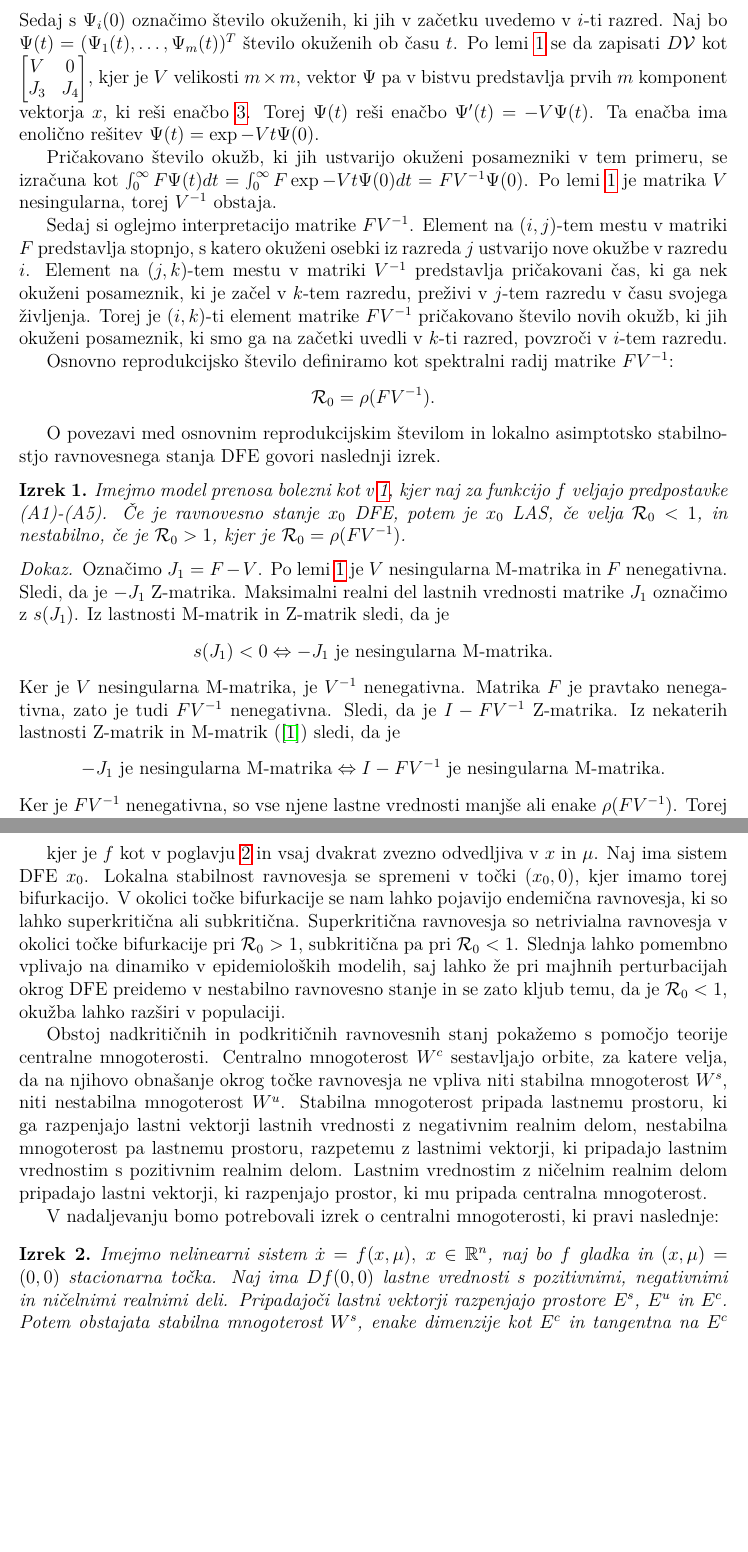
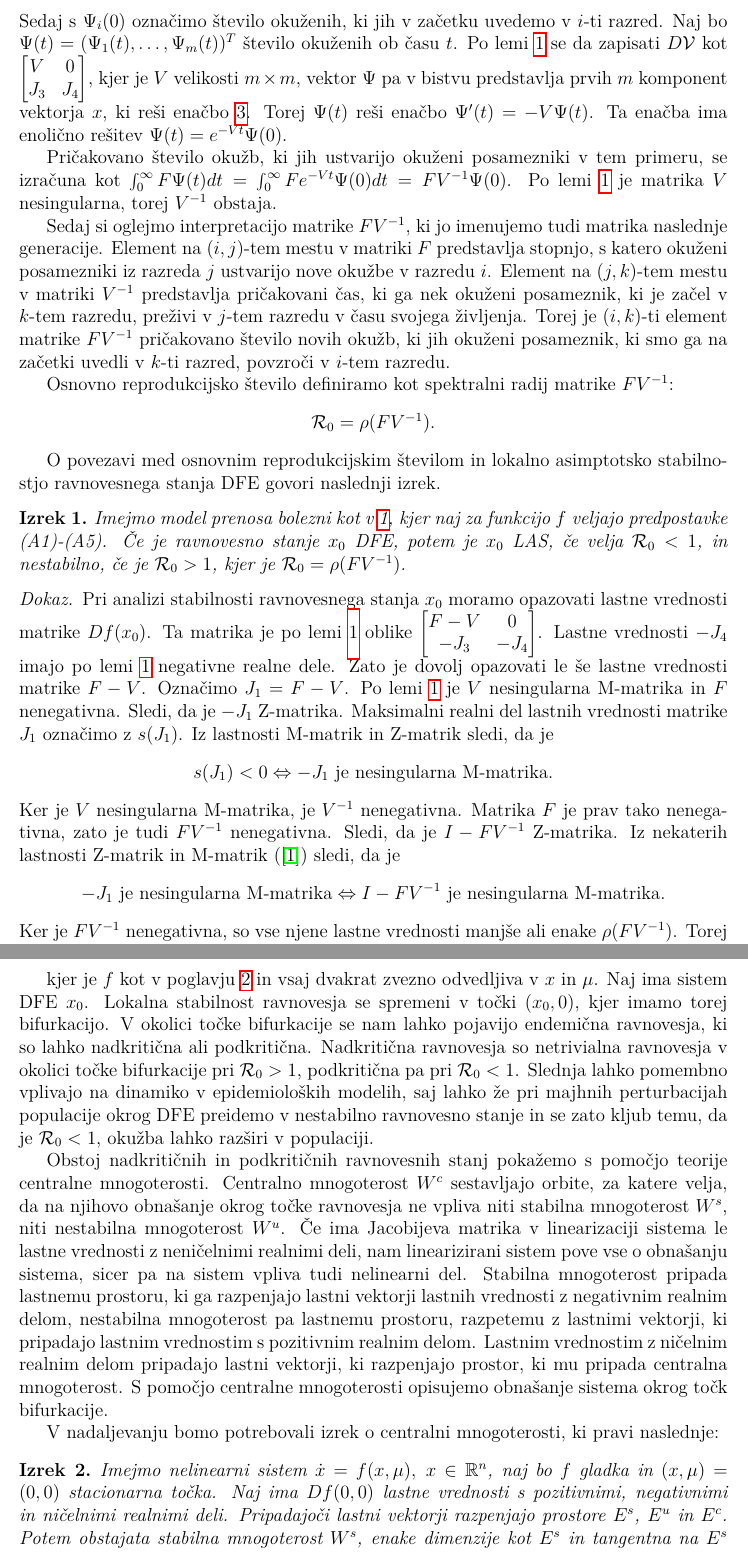
Before and after one commit to KatarinaCerne/Podkriticna-ravnovesja, a LaTeX document (podkriticnaravnovesja.tex): two parts of pages 3 and 4 of 8, joined at a grey line, cut so that both start at the same text, the shorter picture padded with empty space. Compiled offline with pdfLaTeX.

Commit message:
končni popravki in morda še kaj, ne vem

```diff
--- a/podkriticnaravnovesja.tex
+++ b/podkriticnaravnovesja.tex
@@ -156,14 +156,15 @@ Po lemi \ref{lema1} se da zapisati \(D\V\) kot
 kjer je \(V\) velikosti \(m \times m\), vektor \(\Psi\) pa v bistvu
 predstavlja prvih \(m\) komponent vektorja \(x\), ki reši enačbo \ref{eq3}. Torej
 \(\Psi(t)\) reši enačbo \(\Psi'(t)=-V\Psi(t)\). Ta enačba ima enolično rešitev
-\(\Psi(t)=\exp{-Vt}\Psi(0)\).
+\(\Psi(t)=e^{-Vt}\Psi(0)\).
 
 Pričakovano število okužb, ki jih ustvarijo okuženi posamezniki v tem primeru,
-se izračuna kot \(\int_0^\infty F\Psi(t)dt = \int_0^\infty F\exp{-Vt}\Psi(0)dt = FV^{-1}\Psi(0)\).
+se izračuna kot \(\int_0^\infty F\Psi(t)dt = \int_0^\infty Fe^{-Vt}\Psi(0)dt = FV^{-1}\Psi(0)\).
 Po lemi \ref{lema1} je matrika \(V\) nesingularna, torej \(V^{-1}\) obstaja.
 
-Sedaj si oglejmo interpretacijo matrike \(FV^{-1}\). Element na \((i,j)\)-tem mestu
-v matriki \(F\) predstavlja stopnjo, s katero okuženi osebki iz razreda \(j\)
+Sedaj si oglejmo interpretacijo matrike \(FV^{-1}\), ki jo imenujemo tudi matrika naslednje generacije.
+Element na \((i,j)\)-tem mestu
+v matriki \(F\) predstavlja stopnjo, s katero okuženi posamezniki iz razreda \(j\)
 ustvarijo nove okužbe v razredu \(i\). Element na \((j,k)\)-tem mestu v matriki \(V^{-1}\)
 predstavlja pričakovani čas, ki ga nek okuženi posameznik, ki je začel v \(k\)-tem razredu,
 preživi v \(j\)-tem razredu v času svojega življenja. Torej je \((i,k)\)-ti element
@@ -183,12 +184,22 @@ ravnovesnega stanja DFE govori naslednji izrek.
 \end{izrek}
 
 \begin{proof}
+    Pri analizi stabilnosti ravnovesnega stanja \(x_0\) moramo opazovati lastne vrednosti matrike \(Df(x_0)\).
+    Ta matrika je po lemi \ref{lema1} oblike
+    \(
+    \begin{bmatrix}
+        F-V & 0 \\
+        -J_3 & -J_4 \\
+    \end{bmatrix}
+    \).
+    Lastne vrednosti \(-J_4\) imajo po lemi \ref{lema1} negativne realne dele. Zato je dovolj opazovati le še lastne
+    vrednosti matrike \(F-V\).
     Označimo \(J_1=F-V\). Po lemi \ref{lema1} je \(V\) nesingularna M-matrika in \(F\) nenegativna.
     Sledi, da je \(-J_1\) Z-matrika.
     Maksimalni realni del lastnih vrednosti matrike \(J_1\) označimo z \(s(J_1)\). Iz lastnosti
     M-matrik in Z-matrik sledi, da je
     \[s(J_1)<0 \Leftrightarrow -J_1\textrm{ je nesingularna M-matrika}.\]
-    Ker je \(V\) nesingularna M-matrika, je \(V^{-1}\) nenegativna. Matrika \(F\) je pravtako
+    Ker je \(V\) nesingularna M-matrika, je \(V^{-1}\) nenegativna. Matrika \(F\) je prav tako
     nenegativna, zato je tudi \(FV^{-1}\) nenegativna. Sledi, da je \(I-FV^{-1}\) Z-matrika.
     Iz nekaterih lastnosti Z-matrik in M-matrik (\cite{vir1}) sledi, da je
     \[-J_1\textrm{ je nesingularna M-matrika}\Leftrightarrow I-FV^{-1} \textrm{ je nesingularna M-matrika}.\]
@@ -219,20 +230,23 @@ Opazujemo sistem
 kjer je \(f\) kot v poglavju \ref{r0} in vsaj dvakrat zvezno odvedljiva v \(x\) in \(\mu\).
 Naj ima sistem DFE \(x_0\). Lokalna stabilnost ravnovesja se spremeni v točki \((x_0,0)\), kjer
 imamo torej bifurkacijo. V okolici točke bifurkacije se nam lahko pojavijo endemična
-ravnovesja, ki so lahko superkritična ali subkritična. Superkritična ravnovesja so
+ravnovesja, ki so lahko nadkritična ali podkritična. Nadkritična ravnovesja so
 netrivialna ravnovesja v okolici točke bifurkacije pri \(\R_0>1\),
-subkritična pa pri \(\R_0<1\). Slednja lahko pomembno vplivajo na dinamiko v
-epidemioloških modelih, saj lahko že pri majhnih perturbacijah okrog DFE preidemo
+podkritična pa pri \(\R_0<1\). Slednja lahko pomembno vplivajo na dinamiko v
+epidemioloških modelih, saj lahko že pri majhnih perturbacijah populacije okrog DFE preidemo
 v nestabilno ravnovesno stanje in se zato kljub temu, da je \(\R_0<1\), okužba lahko
 razširi v populaciji.
 
 Obstoj nadkritičnih in podkritičnih ravnovesnih stanj pokažemo s pomočjo teorije
 centralne mnogoterosti. Centralno mnogoterost \(W^c\) sestavljajo orbite, za katere velja, da na
 njihovo obnašanje okrog točke ravnovesja ne vpliva niti stabilna mnogoterost \(W^s\), niti nestabilna
-mnogoterost \(W^u\). Stabilna mnogoterost pripada lastnemu prostoru, ki ga razpenjajo lastni vektorji
+mnogoterost \(W^u\). Če ima Jacobijeva matrika v linearizaciji sistema le lastne vrednosti z neničelnimi realnimi deli,
+nam linearizirani sistem pove vse o obnašanju sistema, sicer pa na sistem vpliva tudi nelinearni del.
+Stabilna mnogoterost pripada lastnemu prostoru, ki ga razpenjajo lastni vektorji
 lastnih vrednosti z negativnim realnim delom, nestabilna mnogoterost pa lastnemu prostoru, razpetemu z
 lastnimi vektorji, ki pripadajo lastnim vrednostim s pozitivnim realnim delom. Lastnim vrednostim z ničelnim
-realnim delom pripadajo lastni vektorji, ki razpenjajo prostor, ki mu pripada centralna mnogoterost.
+realnim delom pripadajo lastni vektorji, ki razpenjajo prostor, ki mu pripada centralna mnogoterost. S pomočjo
+centralne mnogoterosti opisujemo obnašanje sistema okrog točk bifurkacije.
 
 V nadaljevanju bomo potrebovali izrek o centralni mnogoterosti, ki pravi naslednje:
 
@@ -240,7 +254,7 @@ V nadaljevanju bomo potrebovali izrek o centralni mnogoterosti, ki pravi nasledn
     Imejmo nelinearni sistem \(\dot{x}=f(x,\mu),\textrm{ }x\in\mathbb{R}^n\), naj bo \(f\) gladka
     in \((x,\mu)=(0,0)\) stacionarna točka. Naj ima \(Df(0,0)\) lastne vrednosti s pozitivnimi, negativnimi in
     ničelnimi realnimi deli. Pripadajoči lastni vektorji razpenjajo prostore \(E^s\), \(E^u\) in \(E^c\).
-    Potem obstajata stabilna mnogoterost \(W^s\), enake dimenzije kot \(E^c\) in tangentna na \(E^c\) v \((x,\mu)=(0,0)\) in nestabilna mnogoterost \(W^u\),
+    Potem obstajata stabilna mnogoterost \(W^s\), enake dimenzije kot \(E^s\) in tangentna na \(E^s\) v \((x,\mu)=(0,0)\) in nestabilna mnogoterost \(W^u\),
     enake dimenzije kot \(E^u\) in tangentna nanj v \((x,\mu)=(0,0)\), ter invariantna centralna mnogoterost \(W^c\),
     tangentna na \(E^c\) v \((x,\mu)=(0,0)\).
 \end{izrek}
```
Also changed, not shown: VanDenDriesscheWatmough.pdf, podkriticnaravnovesja.pdf, podkriticnaravnovesja_p.pdf (added), podkriticnaravnovesja.tex (65 more changed lines), 5 other files.
